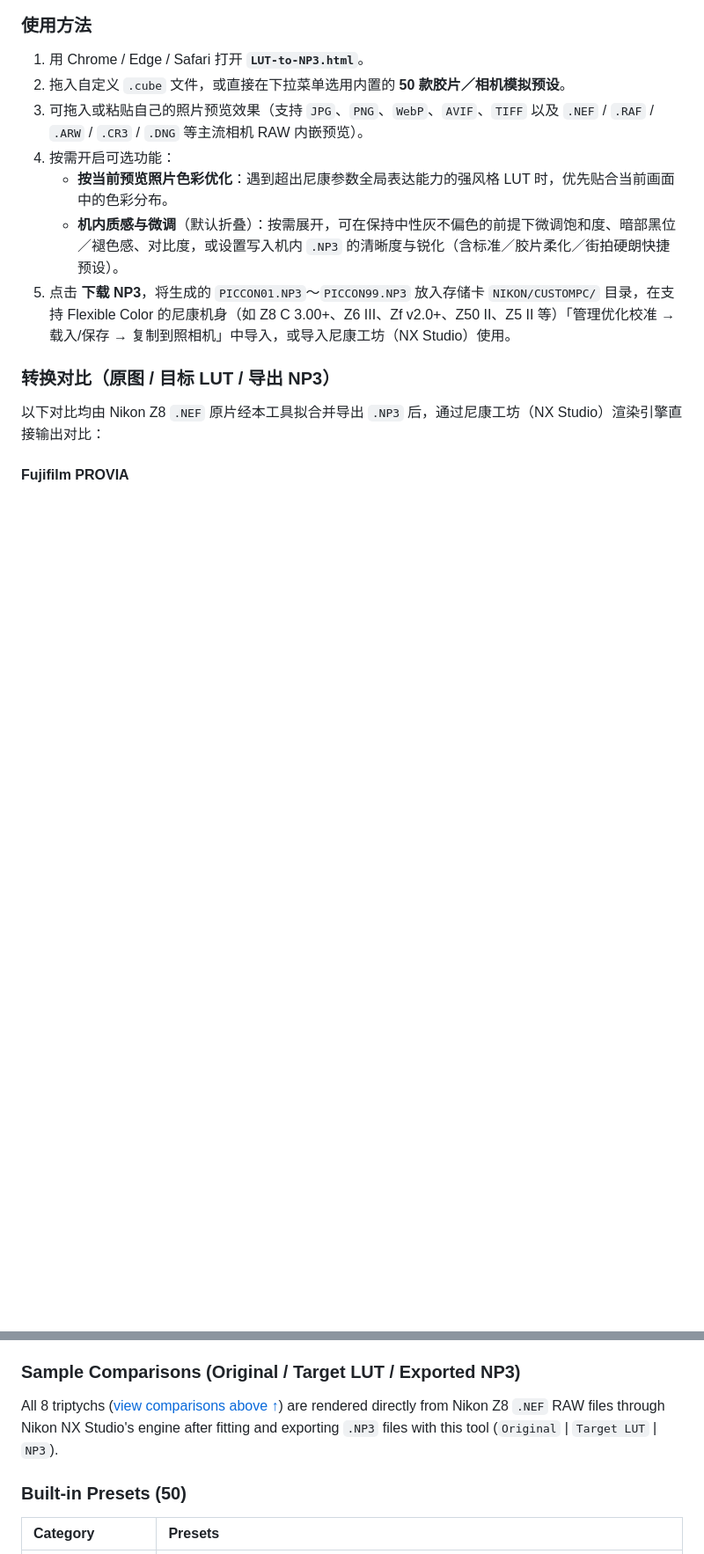
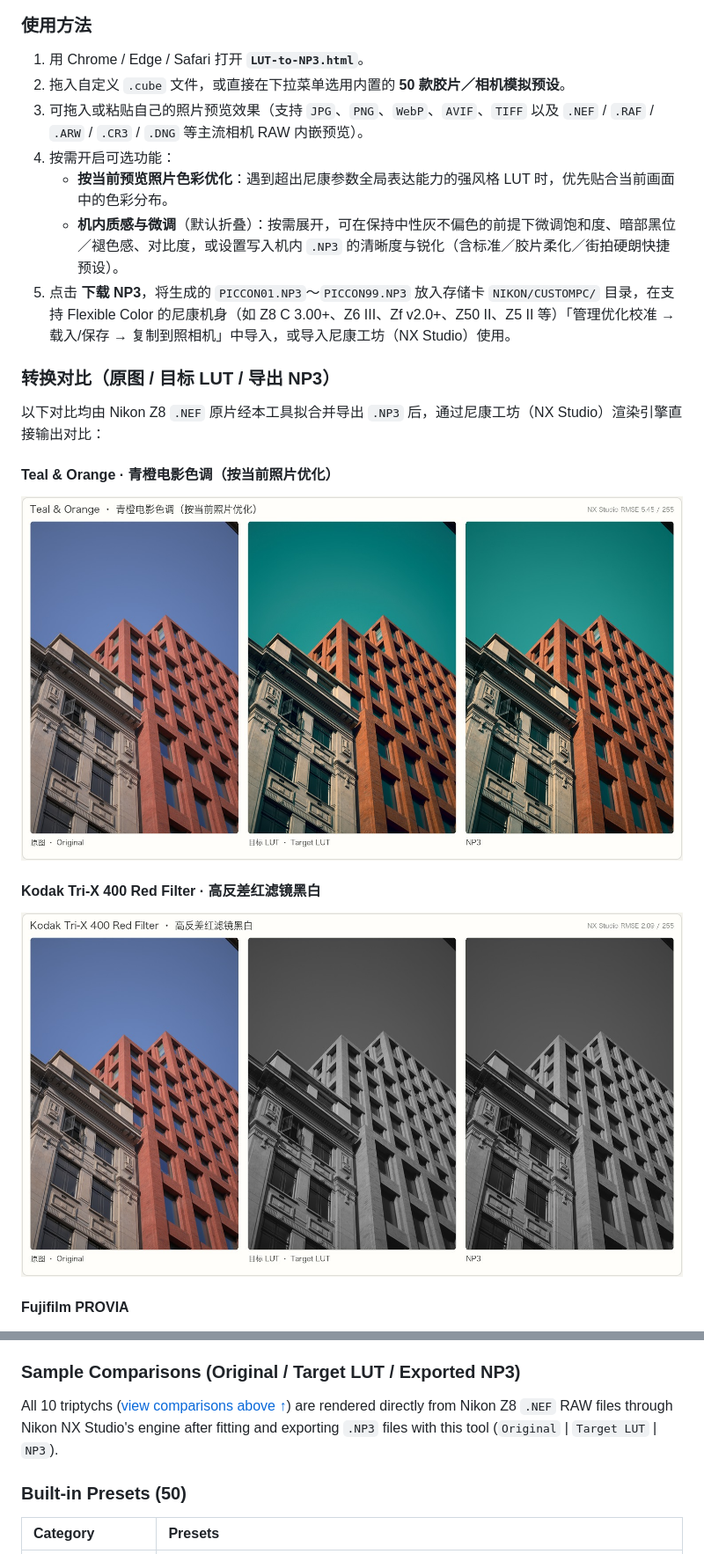
Before and after one commit to YCX81/lut-to-np3, a Markdown page: README.md, 2 parts joined by grey strips. Shown at 88% size. GitHub-like rendering; pictures changed too: assets/compare-09.jpg (added), assets/compare-10.jpg (added); blank space fills up the shorter version.

Commit message:
Add high-contrast Teal & Orange and Tri-X Red Filter comparison triptychs

```diff
--- a/README.md
+++ b/README.md
@@ -27,6 +27,12 @@
 ### 转换对比（原图 / 目标 LUT / 导出 NP3）
 
 以下对比均由 Nikon Z8 `.NEF` 原片经本工具拟合并导出 `.NP3` 后，通过尼康工坊（NX Studio）渲染引擎直接输出对比：
+
+#### Teal & Orange · 青橙电影色调（按当前照片优化）
+![Teal & Orange](assets/compare-09.jpg)
+
+#### Kodak Tri-X 400 Red Filter · 高反差红滤镜黑白
+![Kodak Tri-X 400 Red Filter](assets/compare-10.jpg)
 
 #### Fujifilm PROVIA
 ![Fujifilm PROVIA](assets/compare-01.jpg)
@@ -89,7 +95,7 @@ A single-file, 100% client-side converter that fits `.cube` LUTs into **Nikon Im
 
 ### Sample Comparisons (Original / Target LUT / Exported NP3)
 
-All 8 triptychs ([view comparisons above ↑](#compare)) are rendered directly from Nikon Z8 `.NEF` RAW files through Nikon NX Studio's engine after fitting and exporting `.NP3` files with this tool (`Original` | `Target LUT` | `NP3`).
+All 10 triptychs ([view comparisons above ↑](#compare)) are rendered directly from Nikon Z8 `.NEF` RAW files through Nikon NX Studio's engine after fitting and exporting `.NP3` files with this tool (`Original` | `Target LUT` | `NP3`).
 
 ### Built-in Presets (50)
 
```
